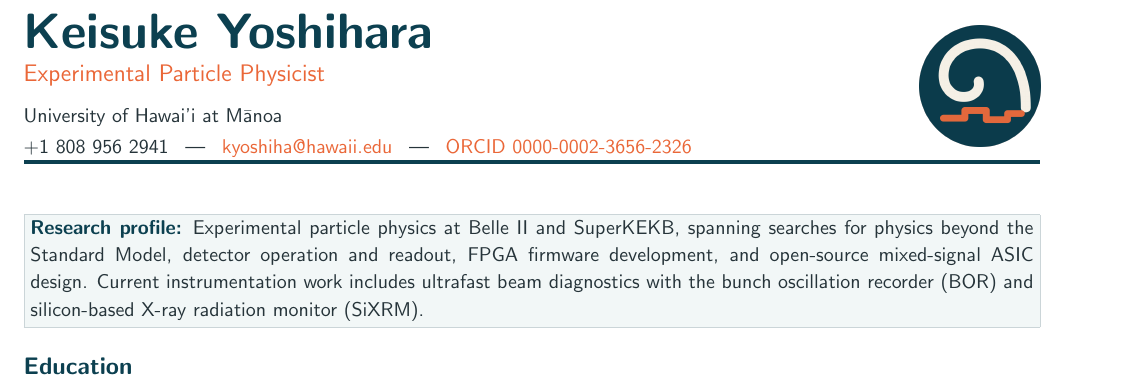
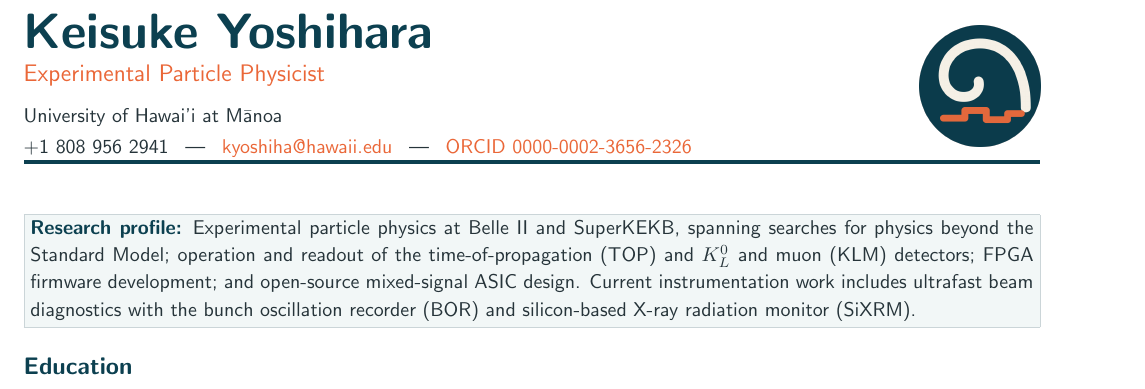
Before and after one commit to sykeisuke/academic-cv, a LaTeX CV (academic_cv.tex): part of page 1 of 3, cut so that both start at the same text. Compiled offline with pdfLaTeX.

Commit message:
Specify TOP and KLM detector operations

```diff
--- a/academic_cv.tex
+++ b/academic_cv.tex
@@ -71,7 +71,7 @@
 \vspace{5pt}
 \fcolorbox{RuleGray}{LabTint}{%
 \parbox{\dimexpr\textwidth-2\fboxsep-2\fboxrule}{%
-{\small\textbf{\color{LabTeal}Research profile:} Experimental particle physics at Belle II and SuperKEKB, spanning searches for physics beyond the Standard Model, detector operation and readout, FPGA firmware development, and open-source mixed-signal ASIC design. Current instrumentation work includes ultrafast beam diagnostics with the bunch oscillation recorder (BOR) and silicon-based X-ray radiation monitor (SiXRM).}%
+{\small\textbf{\color{LabTeal}Research profile:} Experimental particle physics at Belle II and SuperKEKB, spanning searches for physics beyond the Standard Model; operation and readout of the time-of-propagation (TOP) and $K_L^0$ and muon (KLM) detectors; FPGA firmware development; and open-source mixed-signal ASIC design. Current instrumentation work includes ultrafast beam diagnostics with the bunch oscillation recorder (BOR) and silicon-based X-ray radiation monitor (SiXRM).}%
 }}
 
 %%%%%%%%%%%%%%%%%%%%%
```
Also changed, not shown: output/Keisuke_Yoshihara_Academic_CV.pdf.
